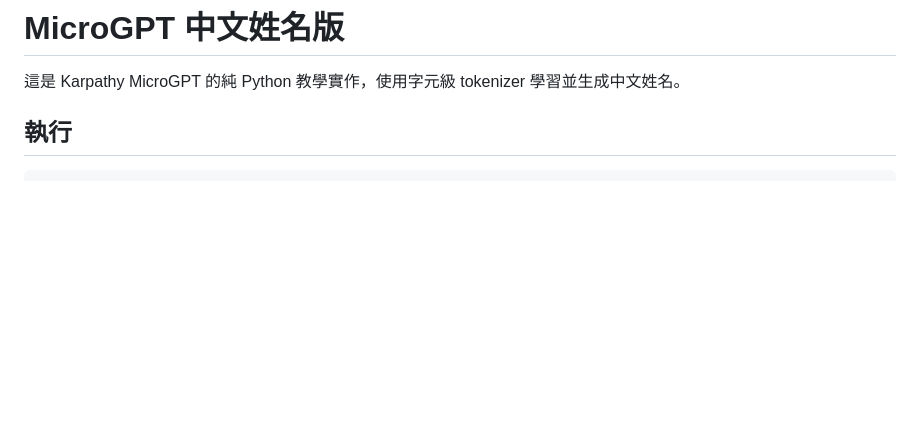
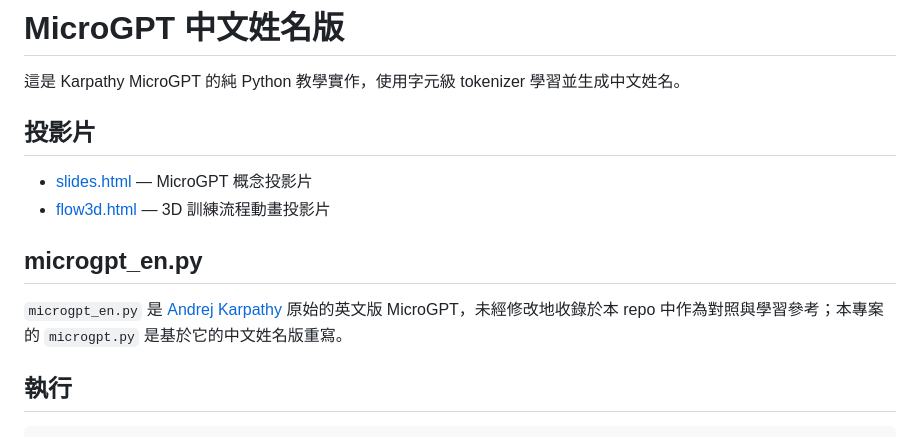
Before and after one commit to timtan/MicroGPT-zh, a Markdown page: README.md, the part around the change. GitHub-like rendering; blank space fills up the shorter version.

Commit message:
README：補上投影片連結與 microgpt_en.py 版權說明
Co-Authored-By: Claude Sonnet 5 <noreply@anthropic.com>

```diff
--- a/README.md
+++ b/README.md
@@ -1,6 +1,15 @@
 # MicroGPT 中文姓名版
 
 這是 Karpathy MicroGPT 的純 Python 教學實作，使用字元級 tokenizer 學習並生成中文姓名。
+
+## 投影片
+
+- [slides.html](https://timtan.github.io/MicroGPT-zh/slides.html) — MicroGPT 概念投影片
+- [flow3d.html](https://timtan.github.io/MicroGPT-zh/flow3d.html) — 3D 訓練流程動畫投影片
+
+## microgpt_en.py
+
+`microgpt_en.py` 是 [Andrej Karpathy](https://github.com/karpathy) 原始的英文版 MicroGPT，未經修改地收錄於本 repo 中作為對照與學習參考；本專案的 `microgpt.py` 是基於它的中文姓名版重寫。
 
 ## 執行
 
```
